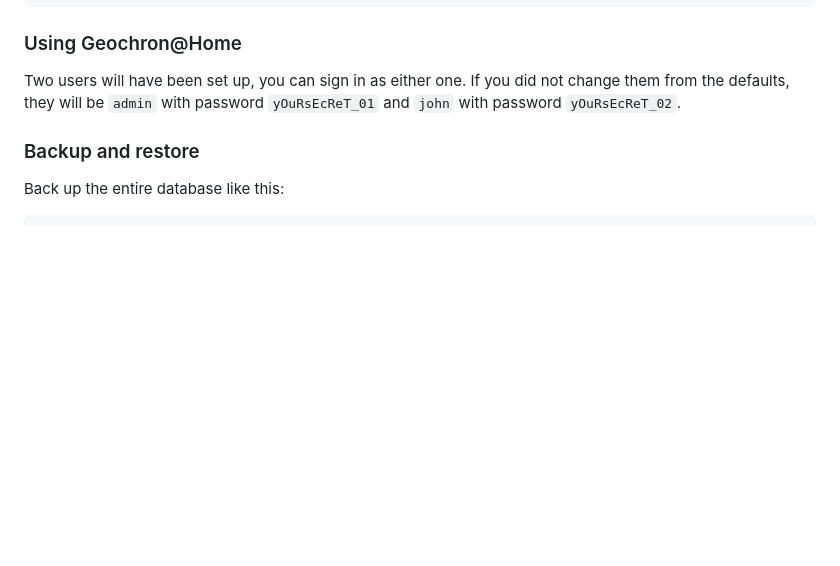
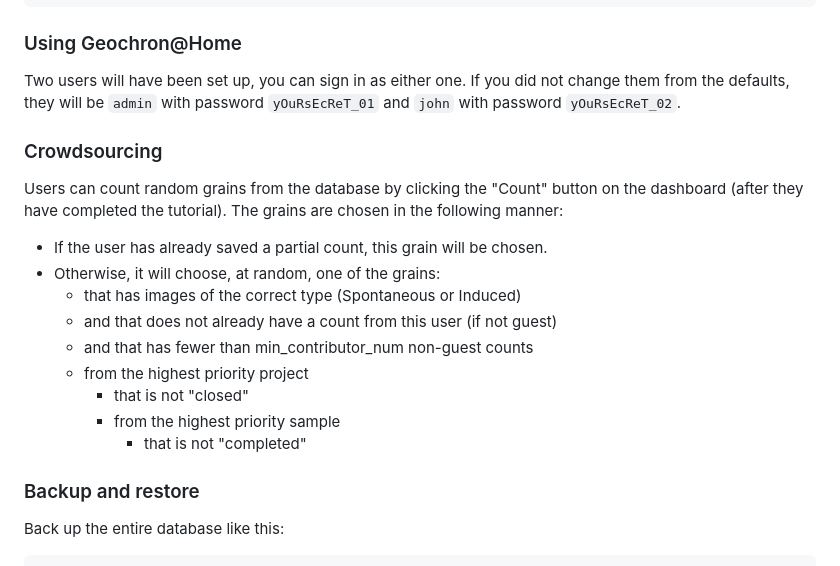
Before and after one commit to tim-band/geochron-at-home, a Markdown page: README.md, the part around the change. Rendered like a GitHub page; blank space fills up the shorter version.

Commit message:
Added crowdsourcing documentation to README.md

```diff
--- a/README.md
+++ b/README.md
@@ -317,6 +317,22 @@ Two users will have been set up, you can sign in as either  one. If
 you did not change them from the defaults, they will be
 `admin` with password `yOuRsEcReT_01` and `john` with password
 `yOuRsEcReT_02`.
+
+### Crowdsourcing
+
+Users can count random grains from the database by clicking the "Count"
+button on the dashboard (after they have completed the tutorial). The
+grains are chosen in the following manner:
+
+- If the user has already saved a partial count, this grain will be chosen.
+- Otherwise, it will choose, at random, one of the grains:
+  - that has images of the correct type (Spontaneous or Induced)
+  - and that does not already have a count from this user (if not guest)
+  - and that has fewer than min_contributor_num non-guest counts
+  - from the highest priority project
+    - that is not "closed"
+    - from the highest priority sample
+      - that is not "completed"
 
 ### Backup and restore
 
```
